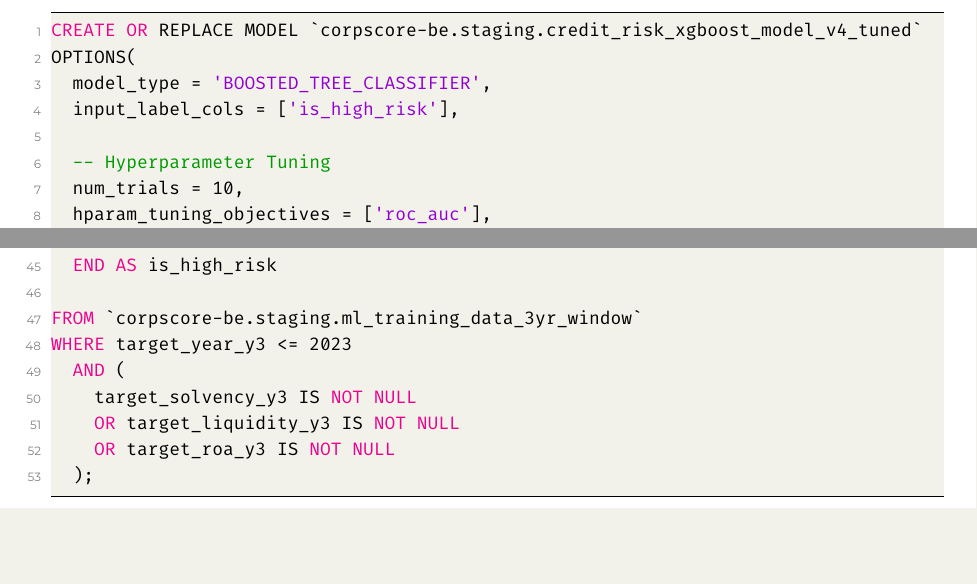
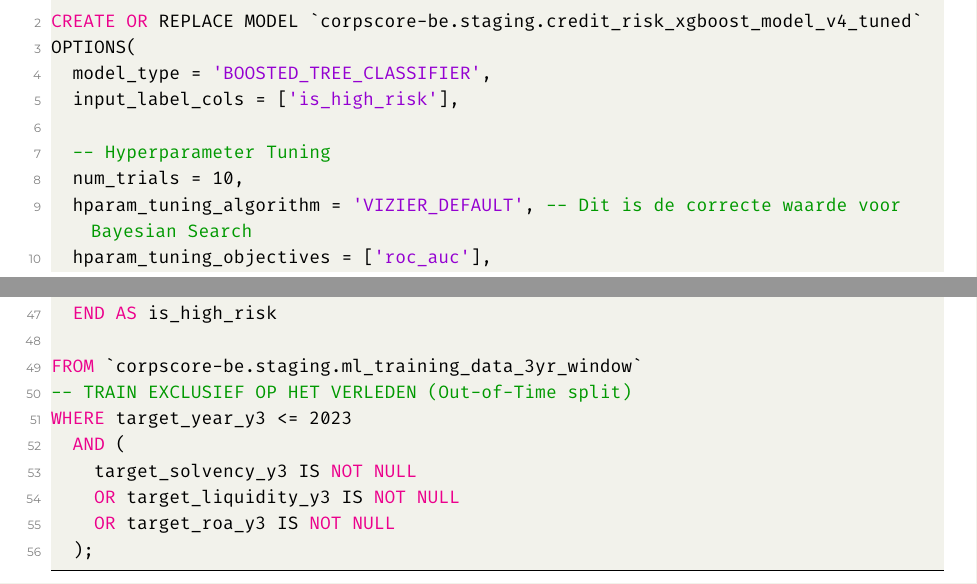
Before and after one commit to TomasBooneHogent/bachelorproef, a LaTeX thesis (bachproef/BooneTomasBP.tex, which reads bachproef/methodologie.tex): two parts of pages 20 and 21 of 44, joined at a grey line, cut so that both start at the same text, the shorter picture padded with empty space. Compiled offline with XeLaTeX; a missing font is replaced by an installed copy or a similar font; a LaTeX package or settings file that is missing is left out.

Commit message:
correction

```diff
--- a/bachproef/methodologie.tex
+++ b/bachproef/methodologie.tex
@@ -136,6 +137,7 @@ OPTIONS(
 
   -- Hyperparameter Tuning
   num_trials = 10,
+  hparam_tuning_algorithm = 'VIZIER_DEFAULT', -- Dit is de correcte waarde voor Bayesian Search
   hparam_tuning_objectives = ['roc_auc'],
   max_tree_depth = HPARAM_RANGE(3, 8),
   learn_rate = HPARAM_RANGE(0.01, 0.2),
@@ -176,11 +178,15 @@ SELECT
   END AS is_high_risk
 
 FROM `corpscore-be.staging.ml_training_data_3yr_window`
+-- TRAIN EXCLUSIEF OP HET VERLEDEN (Out-of-Time split)
 WHERE target_year_y3 <= 2023
   AND (
     target_solvency_y3 IS NOT NULL
     OR target_liquidity_y3 IS NOT NULL
     OR target_roa_y3 IS NOT NULL
   );
+
+
+
 \end{lstlisting}
 \subsection{Hyperparameter Tuning}
```
Also changed, not shown: bachproef/methodologie.tex (3 more changed lines).
